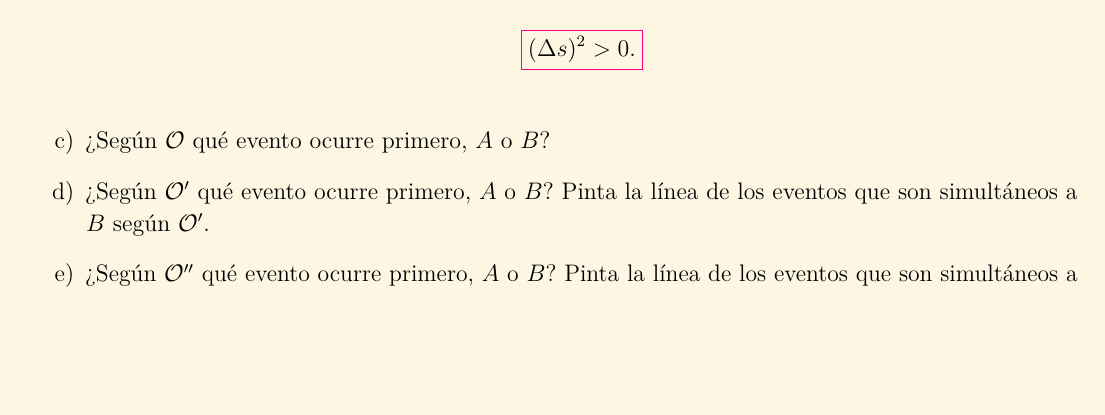
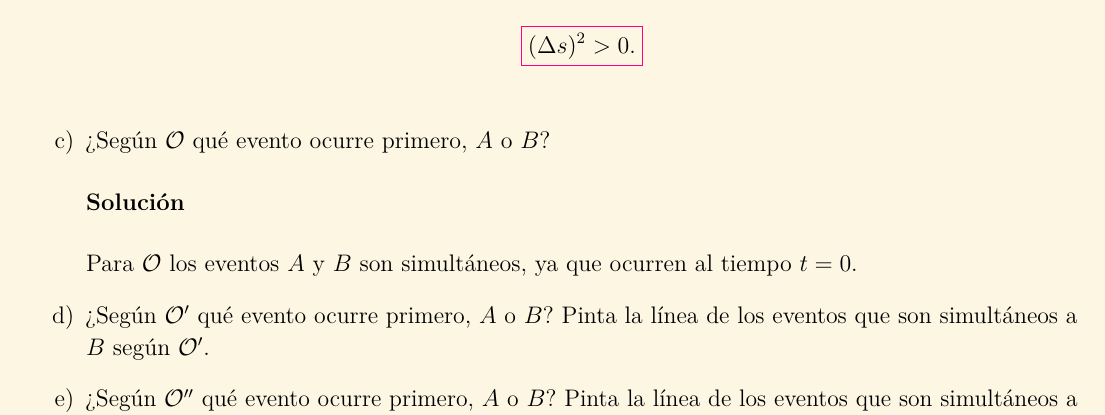
Before and after one commit to MarcosLopezM/Relativity-T4, a LaTeX document (main.tex): part of page 4 of 6, cut so that both start at the same text, the shorter picture padded with empty space. Compiled offline with LuaLaTeX.

Commit message:
Problem 2.c solved

```diff
--- a/main.tex
+++ b/main.tex
@@ -378,6 +378,11 @@
             \end{empheq}
 
             \item ¿Según \(\observer\) qué evento ocurre primero, \(A\) o \(B\)?
+
+            \inlinesol
+
+            Para \(\observer\) los eventos \(A\) y \(B\) son simultáneos, ya que ocurren al tiempo \(t = 0\).
+
             \item ¿Según \(\primeobserver\) qué evento ocurre primero, \(A\) o \(B\)? Pinta la línea de los eventos que son simultáneos a \(B\) según \(\primeobserver\).
             \item ¿Según \(\biprimeobserver\) qué evento ocurre primero, \(A\) o \(B\)? Pinta la línea de los eventos que son simultáneos a \(B\) según \(\primeobserver\).
             \item Elige ahora un evento \(C\) en el eje \(t\) (que no sea el origen) y márcalo en el diagrama. ¿Cuál es el tipo de separación que hay entre \(A\) y \(C\)? Recuerda que esta respuesta es independiente del sistema de referencia que uses para hacer el cálculo.
```
Also changed, not shown: 1 other file.
